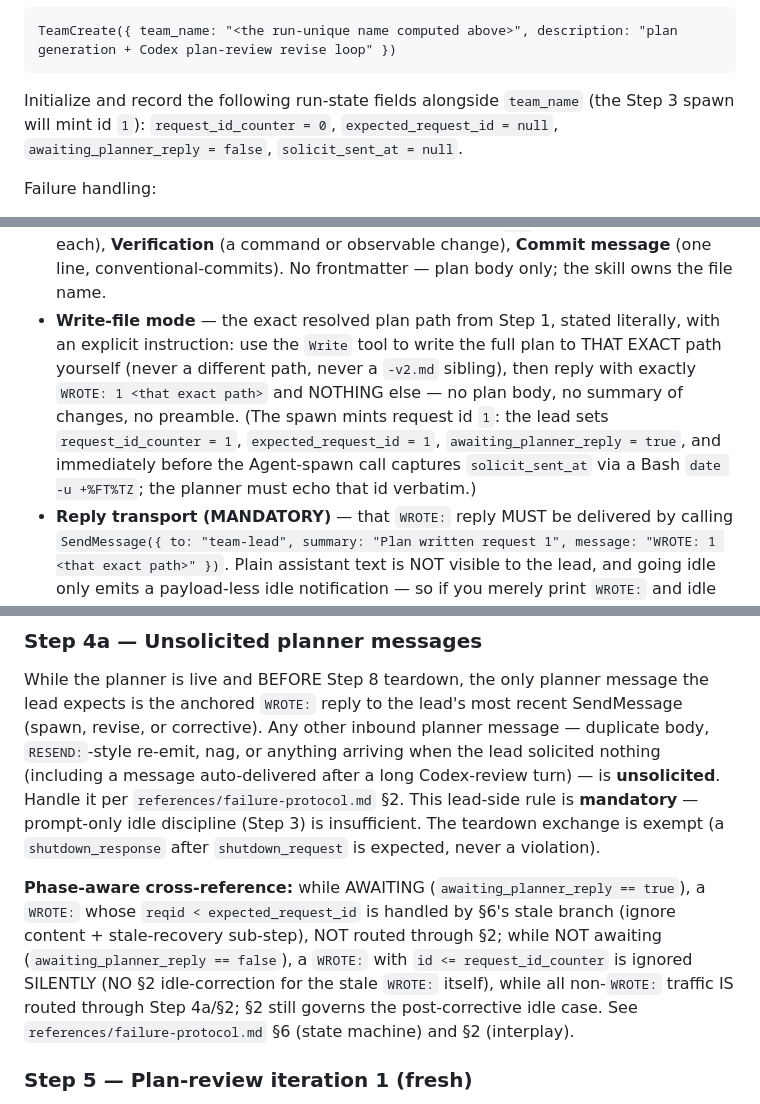
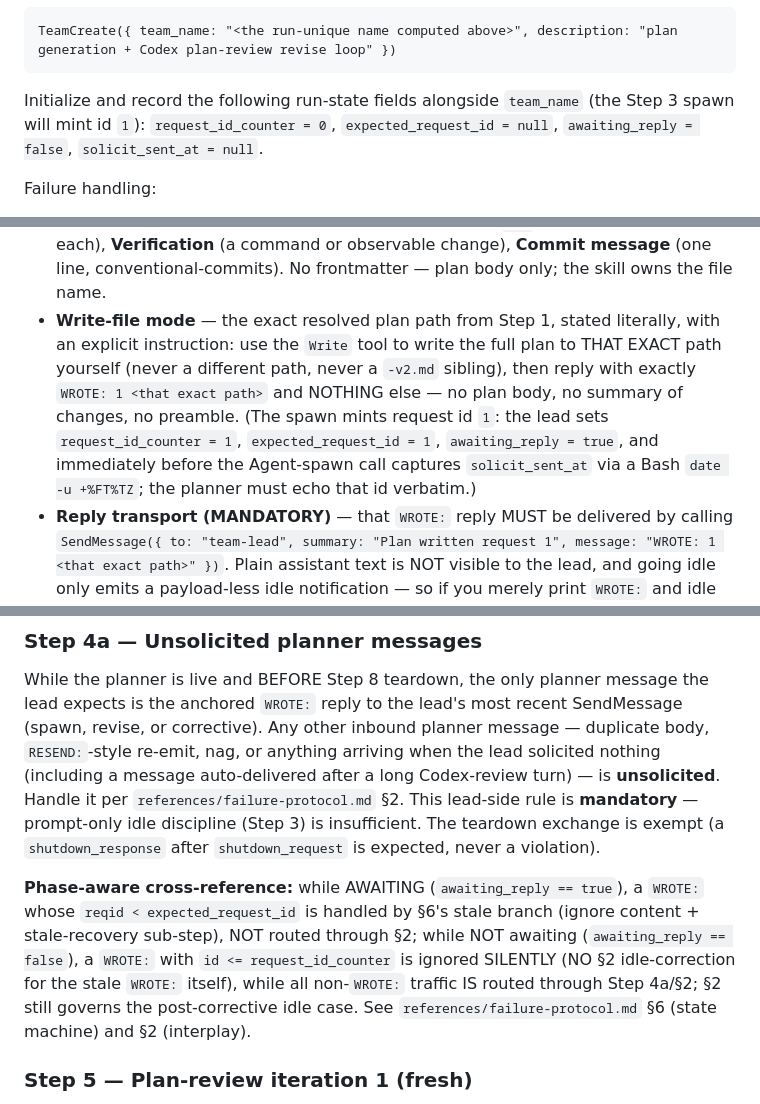
Before and after one commit to zeikar/hyperclaude, a Markdown page: skills/hyper-plan-loop/SKILL.md, 3 parts joined by grey strips. Rendered like a GitHub page.

````diff
--- a/skills/hyper-plan-loop/SKILL.md
+++ b/skills/hyper-plan-loop/SKILL.md
@@ -92,7 +87,7 @@ Then:
 TeamCreate({ team_name: "<the run-unique name computed above>", description: "plan generation + Codex plan-review revise loop" })
 ```
 
-Initialize and record the following run-state fields alongside `team_name` (the Step 3 spawn will mint id `1`): `request_id_counter = 0`, `expected_request_id = null`, `awaiting_planner_reply = false`, `solicit_sent_at = null`.
+Initialize and record the following run-state fields alongside `team_name` (the Step 3 spawn will mint id `1`): `request_id_counter = 0`, `expected_request_id = null`, `awaiting_reply = false`, `solicit_sent_at = null`.
 
 Failure handling:
 
@@ -121,7 +116,7 @@ The `prompt` string MUST contain:
 - **Task** — verbatim.
 - **Research context** — full contents of ALL matched research artifacts inline (there may be a Codex + Claude pair), if any were found in Step 1. Do not make the planner re-read them.
 - **Output format** — a multi-task plan with `## Task N: <title>` headings. Each task block: **Files to create / modify** (exact paths), **Steps** (`[ ]`-checkboxes, 2–5 min each), **Verification** (a command or observable change), **Commit message** (one line, conventional-commits). No frontmatter — plan body only; the skill owns the file name.
-- **Write-file mode** — the exact resolved plan path from Step 1, stated literally, with an explicit instruction: use the `Write` tool to write the full plan to THAT EXACT path yourself (never a different path, never a `-v2.md` sibling), then reply with exactly `WROTE: 1 <that exact path>` and NOTHING else — no plan body, no summary of changes, no preamble. (The spawn mints request id `1`: the lead sets `request_id_counter = 1`, `expected_request_id = 1`, `awaiting_planner_reply = true`, and immediately before the Agent-spawn call captures `solicit_sent_at` via a Bash `date -u +%FT%TZ`; the planner must echo that id verbatim.)
+- **Write-file mode** — the exact resolved plan path from Step 1, stated literally, with an explicit instruction: use the `Write` tool to write the full plan to THAT EXACT path yourself (never a different path, never a `-v2.md` sibling), then reply with exactly `WROTE: 1 <that exact path>` and NOTHING else — no plan body, no summary of changes, no preamble. (The spawn mints request id `1`: the lead sets `request_id_counter = 1`, `expected_request_id = 1`, `awaiting_reply = true`, and immediately before the Agent-spawn call captures `solicit_sent_at` via a Bash `date -u +%FT%TZ`; the planner must echo that id verbatim.)
 - **Reply transport (MANDATORY)** — that `WROTE:` reply MUST be delivered by calling `SendMessage({ to: "team-lead", summary: "Plan written request 1", message: "WROTE: 1 <that exact path>" })`. Plain assistant text is NOT visible to the lead, and going idle only emits a payload-less idle notification — so if you merely print `WROTE:` and idle WITHOUT the SendMessage call, the lead never receives the confirmation and the loop stalls until a corrective round-trip. Call `SendMessage` first, then idle. Every later solicitation carries its own id; the planner must echo THAT id verbatim in its reply (e.g. `WROTE: 2 <path>` for id `2`), and the `summary` echoes `request <id>` for human mailbox debugging (the message body stays authoritative). This applies identically to every later revise-round reply.
 - **Idle / no-resend discipline** — after replying `WROTE: <id> <path>`, go idle and wait; do NOT resend, re-announce, or nag. The lead will next contact you only via SendMessage carrying revise findings or a `shutdown_request`, and may take several minutes running Codex review between turns (this is normal). Never re-emit a prior reply.
 - State that the planner stays alive as a teammate, will receive Codex feedback in later turns, and must retain its full planning context.
@@ -156,7 +151,7 @@ Full two-phase state machine, the two acceptance stages, and the stale-recovery
 
 While the planner is live and BEFORE Step 8 teardown, the only planner message the lead expects is the anchored `WROTE:` reply to the lead's most recent SendMessage (spawn, revise, or corrective). Any other inbound planner message — duplicate body, `RESEND:`-style re-emit, nag, or anything arriving when the lead solicited nothing (including a message auto-delivered after a long Codex-review turn) — is **unsolicited**. Handle it per `references/failure-protocol.md` §2. This lead-side rule is **mandatory** — prompt-only idle discipline (Step 3) is insufficient. The teardown exchange is exempt (a `shutdown_response` after `shutdown_request` is expected, never a violation).
 
-**Phase-aware cross-reference:** while AWAITING (`awaiting_planner_reply == true`), a `WROTE:` whose `reqid < expected_request_id` is handled by §6's stale branch (ignore content + stale-recovery sub-step), NOT routed through §2; while NOT awaiting (`awaiting_planner_reply == false`), a `WROTE:` with `id <= request_id_counter` is ignored SILENTLY (NO §2 idle-correction for the stale `WROTE:` itself), while all non-`WROTE:` traffic IS routed through Step 4a/§2; §2 still governs the post-corrective idle case. See `references/failure-protocol.md` §6 (state machine) and §2 (interplay).
+**Phase-aware cross-reference:** while AWAITING (`awaiting_reply == true`), a `WROTE:` whose `reqid < expected_request_id` is handled by §6's stale branch (ignore content + stale-recovery sub-step), NOT routed through §2; while NOT awaiting (`awaiting_reply == false`), a `WROTE:` with `id <= request_id_counter` is ignored SILENTLY (NO §2 idle-correction for the stale `WROTE:` itself), while all non-`WROTE:` traffic IS routed through Step 4a/§2; §2 still governs the post-corrective idle case. See `references/failure-protocol.md` §6 (state machine) and §2 (interplay).
 
 ### Step 5 — Plan-review iteration 1 (fresh)
 
````
Also changed, not shown: other parts of skills/hyper-plan-loop/SKILL.md (+12 -17 lines).
